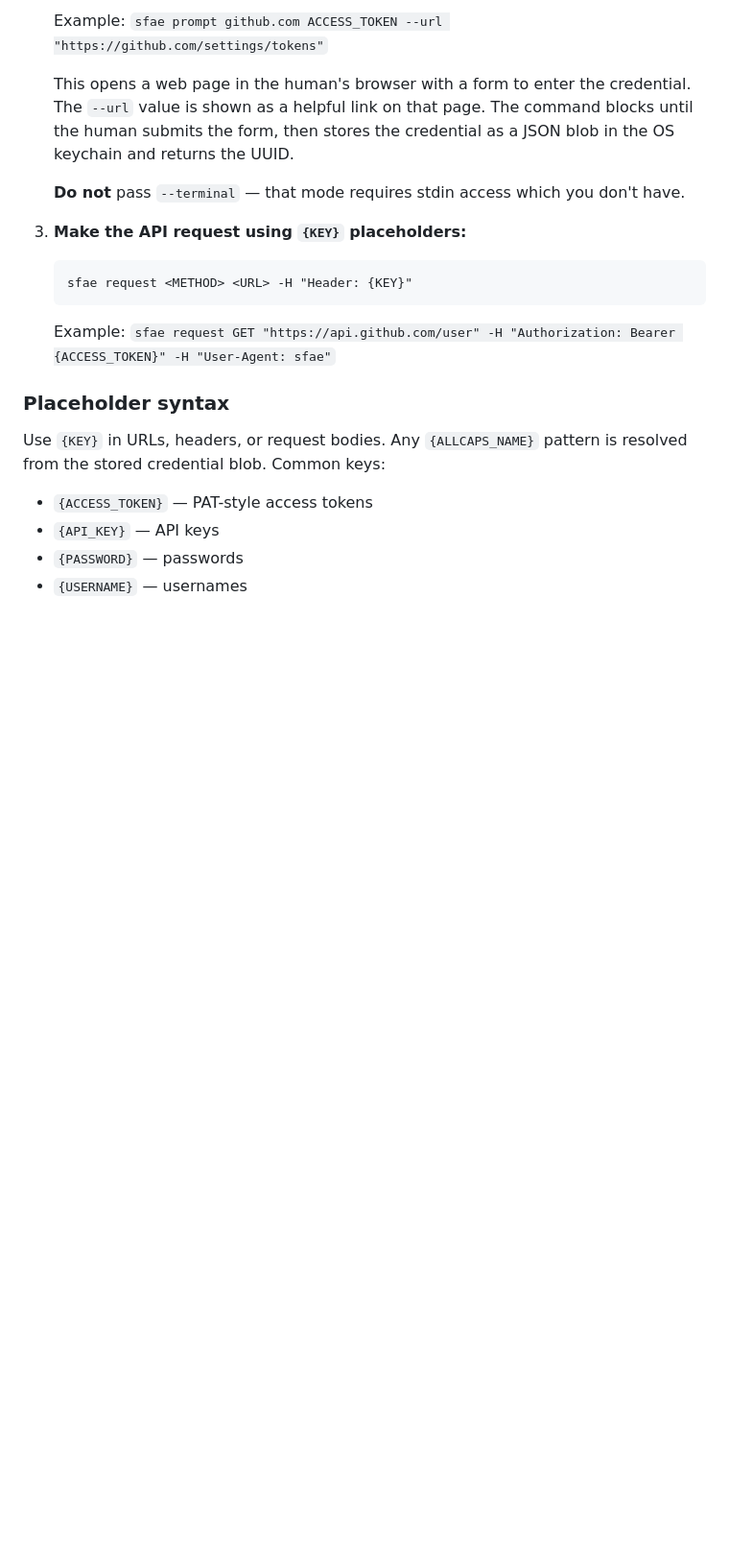
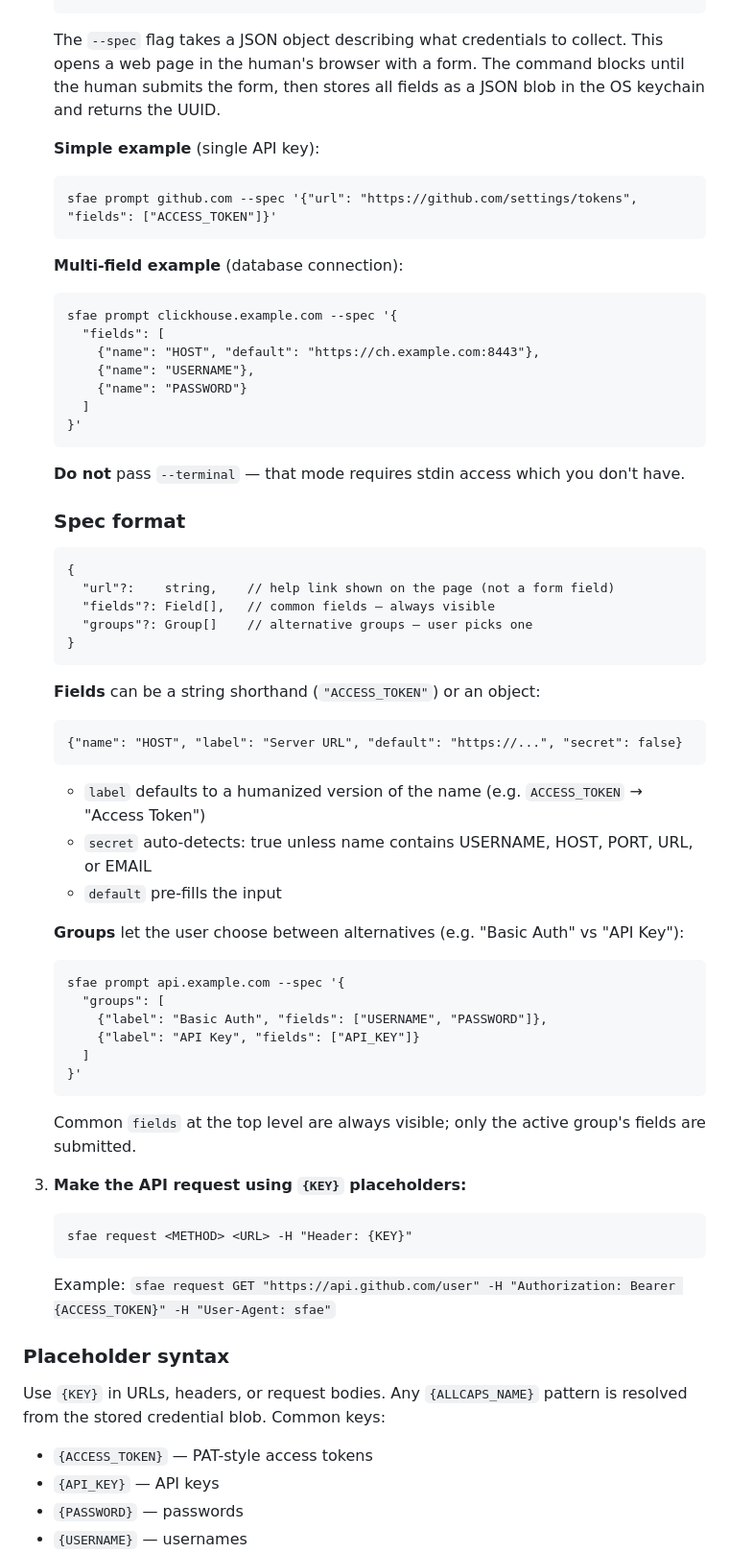
Before and after one commit to fundamental-research-labs/sfae, a Markdown page: CLAUDE.md, the part around one of its changes. Shown at 96% size. Drawn GitHub-style; blank space fills up the shorter version.

````diff
--- a/CLAUDE.md
+++ b/CLAUDE.md
@@ -22,9 +22,53 @@ The `sfae` binary is at `./target/release/sfae` (build with `cargo build --bin s
    ```
-   Example: `sfae prompt github.com ACCESS_TOKEN --url "https://github.com/settings/tokens"`
 
-   This opens a web page in the human's browser with a form to enter the credential. The `--url` value is shown as a helpful link on that page. The command blocks until the human submits the form, then stores the credential as a JSON blob in the OS keychain and returns the UUID.
+   The `--spec` flag takes a JSON object describing what credentials to collect. This opens a web page in the human's browser with a form. The command blocks until the human submits the form, then stores all fields as a JSON blob in the OS keychain and returns the UUID.
+
+   **Simple example** (single API key):
+   ```
+   sfae prompt github.com --spec '{"url": "https://github.com/settings/tokens", "fields": ["ACCESS_TOKEN"]}'
+   ```
+
+   **Multi-field example** (database connection):
+   ```
+   sfae prompt clickhouse.example.com --spec '{
+     "fields": [
+       {"name": "HOST", "default": "https://ch.example.com:8443"},
+       {"name": "USERNAME"},
+       {"name": "PASSWORD"}
+     ]
+   }'
+   ```
 
    **Do not** pass `--terminal` — that mode requires stdin access which you don't have.
+
+   ### Spec format
+
+   ```
+   {
+     "url"?:    string,    // help link shown on the page (not a form field)
+     "fields"?: Field[],   // common fields — always visible
+     "groups"?: Group[]    // alternative groups — user picks one
+   }
+   ```
+
+   **Fields** can be a string shorthand (`"ACCESS_TOKEN"`) or an object:
+   ```
+   {"name": "HOST", "label": "Server URL", "default": "https://...", "secret": false}
+   ```
+   - `label` defaults to a humanized version of the name (e.g. `ACCESS_TOKEN` → "Access Token")
+   - `secret` auto-detects: true unless name contains USERNAME, HOST, PORT, URL, or EMAIL
+   - `default` pre-fills the input
+
+   **Groups** let the user choose between alternatives (e.g. "Basic Auth" vs "API Key"):
+   ```
+   sfae prompt api.example.com --spec '{
+     "groups": [
+       {"label": "Basic Auth", "fields": ["USERNAME", "PASSWORD"]},
+       {"label": "API Key", "fields": ["API_KEY"]}
+     ]
+   }'
+   ```
+   Common `fields` at the top level are always visible; only the active group's fields are submitted.
 
 3. **Make the API request using `{KEY}` placeholders:**
    ```
````
Also changed, not shown: other parts of CLAUDE.md (+28 -16 lines), plans/010-multi-field-prompt.md (+2 -2 lines).
